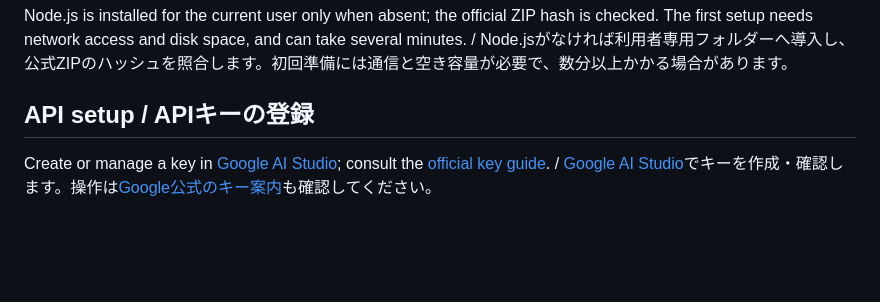
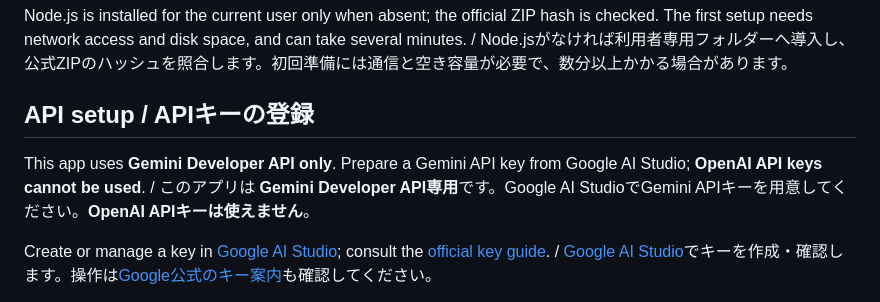
Before and after one commit to FURUYAN1234/gemini-narration-studio, a Markdown page: README.md, the part around the change. Drawn GitHub-style; blank space fills up the shorter version.

Commit message:
docs: clarify Gemini-only API key requirement

```diff
--- a/README.md
+++ b/README.md
@@ -68,6 +68,8 @@ Only obtain the ZIP from the official repository. If Windows displays a warning,
 Node.js is installed for the current user only when absent; the official ZIP hash is checked. The first setup needs network access and disk space, and can take several minutes. / Node.jsがなければ利用者専用フォルダーへ導入し、公式ZIPのハッシュを照合します。初回準備には通信と空き容量が必要で、数分以上かかる場合があります。
 
 ## API setup / APIキーの登録
+
+This app uses **Gemini Developer API only**. Prepare a Gemini API key from Google AI Studio; **OpenAI API keys cannot be used**. / このアプリは **Gemini Developer API専用**です。Google AI StudioでGemini APIキーを用意してください。**OpenAI APIキーは使えません**。
 
 Create or manage a key in [Google AI Studio](https://aistudio.google.com/api-keys); consult the [official key guide](https://ai.google.dev/gemini-api/docs/api-key). / [Google AI Studio](https://aistudio.google.com/api-keys)でキーを作成・確認します。操作は[Google公式のキー案内](https://ai.google.dev/gemini-api/docs/api-key)も確認してください。
 
```
